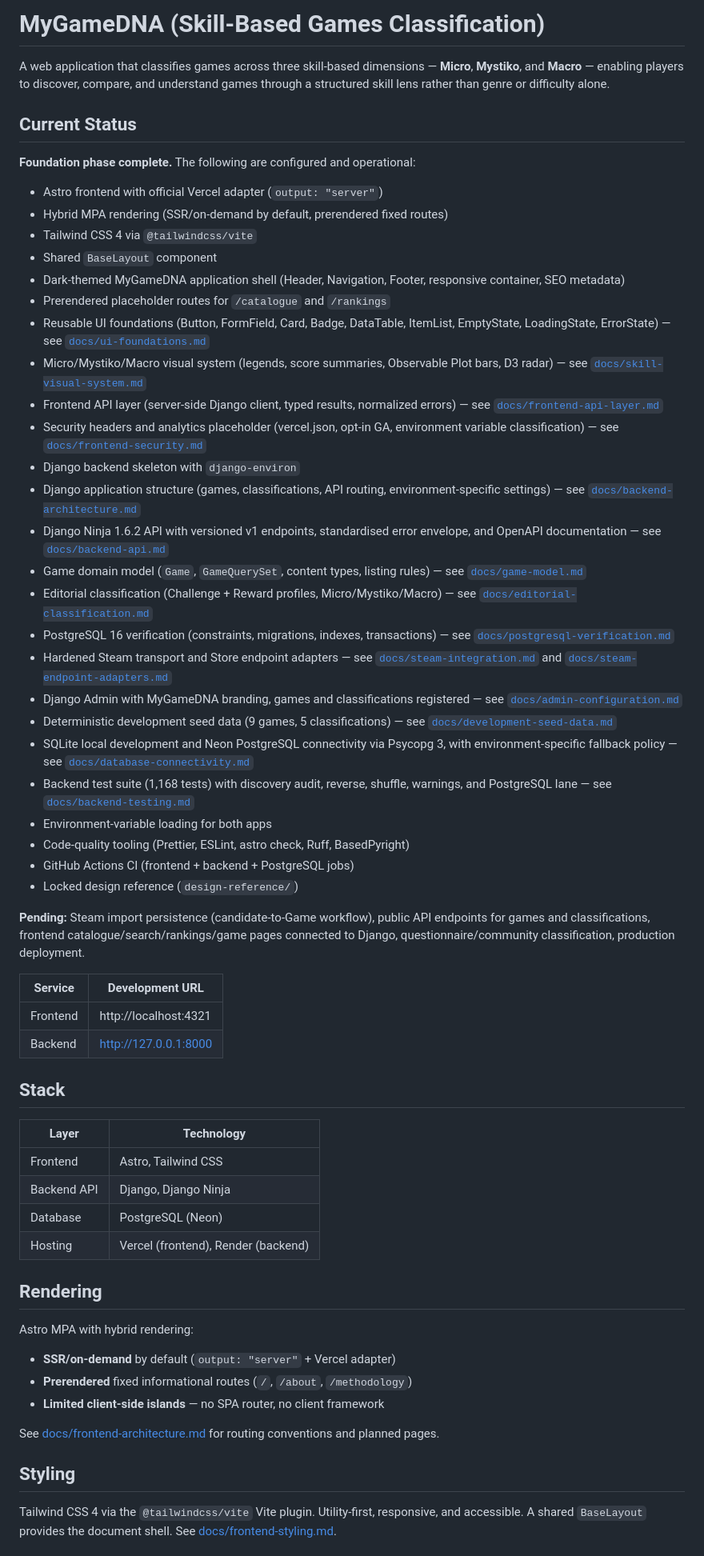
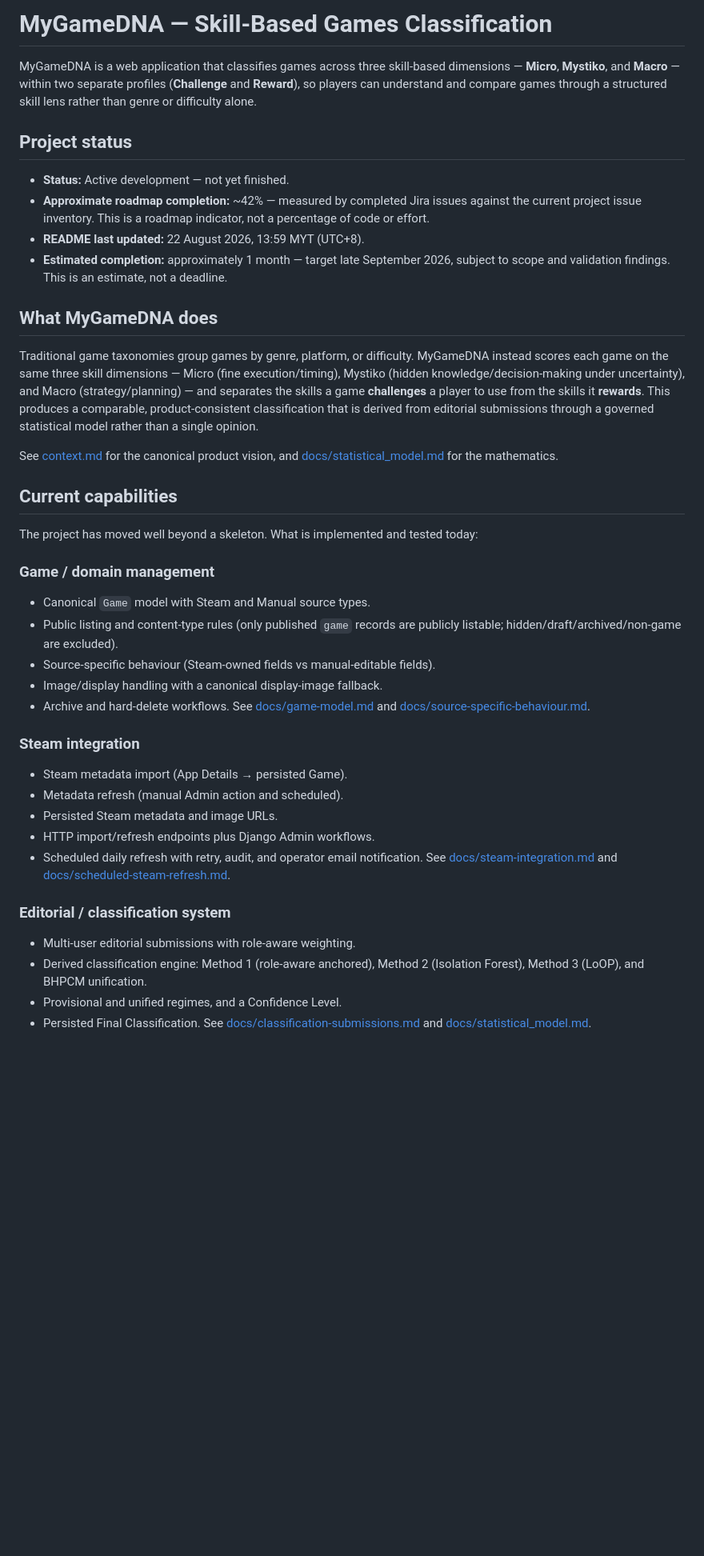
Before and after one commit to ammariskandar/skill-based-games-classification, a Markdown page: README.md, the part around one of its changes. Shown at 80% size. GitHub-like rendering; blank space fills up the shorter version.

Commit message:
SBGC-187 update README with project progress
Rewrite the root README as an interim progress snapshot: accurate status/roadmap, current capabilities, architecture, and remaining work. Docs-only.

```diff
--- a/README.md
+++ b/README.md
@@ -1,64 +1,65 @@
-# MyGameDNA (Skill-Based Games Classification)
+# MyGameDNA — Skill-Based Games Classification
 
-A web application that classifies games across three skill-based dimensions — **Micro**, **Mystiko**, and **Macro** — enabling players to discover, compare, and understand games through a structured skill lens rather than genre or difficulty alone.
+MyGameDNA is a web application that classifies games across three skill-based
+dimensions — **Micro**, **Mystiko**, and **Macro** — within two separate profiles
+(**Challenge** and **Reward**), so players can understand and compare games through
+a structured skill lens rather than genre or difficulty alone.
 
-## Current Status
+## Project status
 
-**Foundation phase complete.** The following are configured and operational:
+- **Status:** Active development — not yet finished.
+- **Approximate roadmap completion:** ~42% — measured by completed Jira issues
+  against the current project issue inventory. This is a roadmap indicator, not
+  a percentage of code or effort.
+- **README last updated:** 22 August 2026, 13:59 MYT (UTC+8).
+- **Estimated completion:** approximately 1 month — target late September 2026,
+  subject to scope and validation findings. This is an estimate, not a deadline.
 
-- Astro frontend with official Vercel adapter (`output: "server"`)
-- Hybrid MPA rendering (SSR/on-demand by default, prerendered fixed routes)
-- Tailwind CSS 4 via `@tailwindcss/vite`
-- Shared `BaseLayout` component
-- Dark-themed MyGameDNA application shell (Header, Navigation, Footer, responsive container, SEO metadata)
-- Prerendered placeholder routes for `/catalogue` and `/rankings`
-- Reusable UI foundations (Button, FormField, Card, Badge, DataTable, ItemList, EmptyState, LoadingState, ErrorState) — see [`docs/ui-foundations.md`](docs/ui-foundations.md)
-- Micro/Mystiko/Macro visual system (legends, score summaries, Observable Plot bars, D3 radar) — see [`docs/skill-visual-system.md`](docs/skill-visual-system.md)
-- Frontend API layer (server-side Django client, typed results, normalized errors) — see [`docs/frontend-api-layer.md`](docs/frontend-api-layer.md)
-- Security headers and analytics placeholder (vercel.json, opt-in GA, environment variable classification) — see [`docs/frontend-security.md`](docs/frontend-security.md)
-- Django backend skeleton with `django-environ`
-- Django application structure (games, classifications, API routing, environment-specific settings) — see [`docs/backend-architecture.md`](docs/backend-architecture.md)
-- Django Ninja 1.6.2 API with versioned v1 endpoints, standardised error envelope, and OpenAPI documentation — see [`docs/backend-api.md`](docs/backend-api.md)
-- Game domain model (`Game`, `GameQuerySet`, content types, listing rules) — see [`docs/game-model.md`](docs/game-model.md)
-- Editorial classification (Challenge + Reward profiles, Micro/Mystiko/Macro) — see [`docs/editorial-classification.md`](docs/editorial-classification.md)
-- PostgreSQL 16 verification (constraints, migrations, indexes, transactions) — see [`docs/postgresql-verification.md`](docs/postgresql-verification.md)
-- Hardened Steam transport and Store endpoint adapters — see [`docs/steam-integration.md`](docs/steam-integration.md) and [`docs/steam-endpoint-adapters.md`](docs/steam-endpoint-adapters.md)
-- Django Admin with MyGameDNA branding, games and classifications registered — see [`docs/admin-configuration.md`](docs/admin-configuration.md)
-- Deterministic development seed data (9 games, 5 classifications) — see [`docs/development-seed-data.md`](docs/development-seed-data.md)
-- SQLite local development and Neon PostgreSQL connectivity via Psycopg 3, with environment-specific fallback policy — see [`docs/database-connectivity.md`](docs/database-connectivity.md)
-- Backend test suite (1,168 tests) with discovery audit, reverse, shuffle, warnings, and PostgreSQL lane — see [`docs/backend-testing.md`](docs/backend-testing.md)
-- Environment-variable loading for both apps
-- Code-quality tooling (Prettier, ESLint, astro check, Ruff, BasedPyright)
-- GitHub Actions CI (frontend + backend + PostgreSQL jobs)
-- Locked design reference (`design-reference/`)
+## What MyGameDNA does
 
-**Pending:** Steam import persistence (candidate-to-Game workflow), public API endpoints for games and classifications, frontend catalogue/search/rankings/game pages connected to Django, questionnaire/community classification, production deployment.
+Traditional game taxonomies group games by genre, platform, or difficulty.
+MyGameDNA instead scores each game on the same three skill dimensions —
+Micro (fine execution/timing), Mystiko (hidden knowledge/decision-making under
+uncertainty), and Macro (strategy/planning) — and separates the skills a game
+**challenges** a player to use from the skills it **rewards**. This produces a
+comparable, product-consistent classification that is derived from editorial
+submissions through a governed statistical model rather than a single opinion.
 
-| Service  | Development URL           |
-| -------- | ------------------------- |
-| Frontend | http://localhost:4321     |
-| Backend  | http://127.0.0.1:8000     |
+See [context.md](context.md) for the canonical product vision, and
+[docs/statistical_model.md](docs/statistical_model.md) for the mathematics.
 
-## Stack
+## Current capabilities
 
-| Layer       | Technology                          |
-| ----------- | ----------------------------------- |
-| Frontend    | Astro, Tailwind CSS                 |
-| Backend API | Django, Django Ninja                |
-| Database    | PostgreSQL (Neon)                   |
-| Hosting     | Vercel (frontend), Render (backend) |
+The project has moved well beyond a skeleton. What is implemented and tested today:
 
-## Rendering
+### Game / domain management
 
-Astro MPA with hybrid rendering:
+- Canonical `Game` model with Steam and Manual source types.
+- Public listing and content-type rules (only published `game` records are
+  publicly listable; hidden/draft/archived/non-game are excluded).
+- Source-specific behaviour (Steam-owned fields vs manual-editable fields).
+- Image/display handling with a canonical display-image fallback.
+- Archive and hard-delete workflows. See
+  [docs/game-model.md](docs/game-model.md) and
+  [docs/source-specific-behaviour.md](docs/source-specific-behaviour.md).
 
-- **SSR/on-demand** by default (`output: "server"` + Vercel adapter)
-- **Prerendered** fixed informational routes (`/`, `/about`, `/methodology`)
-- **Limited client-side islands** — no SPA router, no client framework
+### Steam integration
 
-See [docs/frontend-architecture.md](docs/frontend-architecture.md) for routing conventions and planned pages.
+- Steam metadata import (App Details → persisted Game).
+- Metadata refresh (manual Admin action and scheduled).
+- Persisted Steam metadata and image URLs.
+- HTTP import/refresh endpoints plus Django Admin workflows.
+- Scheduled daily refresh with retry, audit, and operator email notification.
+  See [docs/steam-integration.md](docs/steam-integration.md) and
+  [docs/scheduled-steam-refresh.md](docs/scheduled-steam-refresh.md).
 
-## Styling
+### Editorial / classification system
 
-Tailwind CSS 4 via the `@tailwindcss/vite` Vite plugin. Utility-first, responsive, and accessible. A shared `BaseLayout` provides the document shell. See [docs/frontend-styling.md](docs/frontend-styling.md).
+- Multi-user editorial submissions with role-aware weighting.
+- Derived classification engine: Method 1 (role-aware anchored), Method 2
+  (Isolation Forest), Method 3 (LoOP), and BHPCM unification.
+- Provisional and unified regimes, and a Confidence Level.
+- Persisted Final Classification. See
+  [docs/classification-submissions.md](docs/classification-submissions.md) and
+  [docs/statistical_model.md](docs/statistical_model.md).
 
```
Also changed, not shown: other parts of README.md (+128 -42 lines), agenticoutput.md (+1 -0 lines), context.md (+11 -0 lines).
